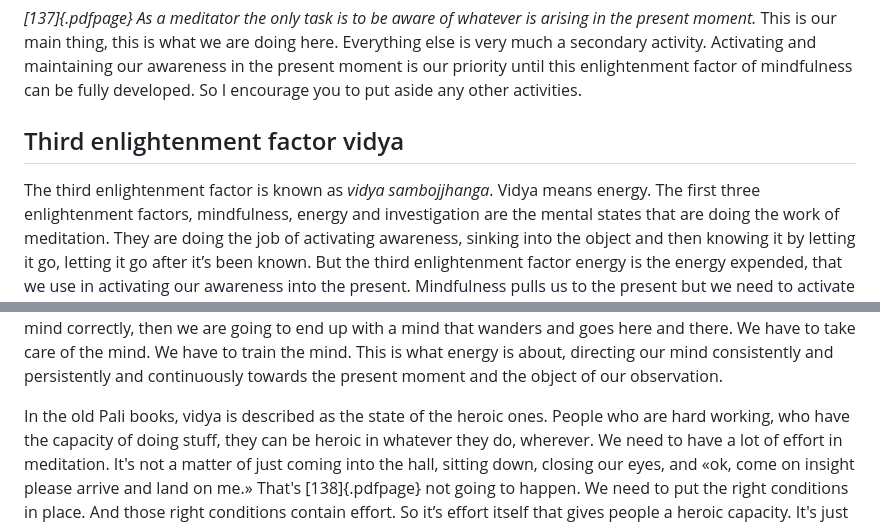
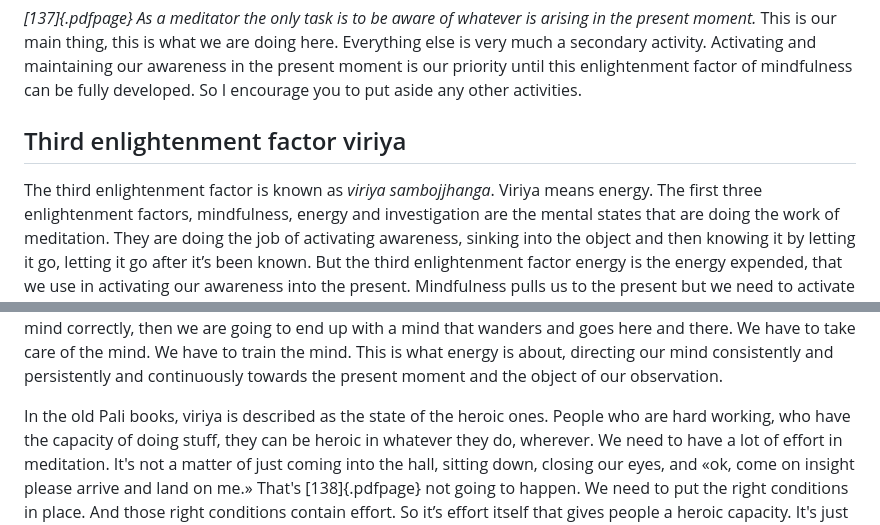
Before and after one commit to edhamma/markwell-truly, a Markdown page: 3-b.md, 2 parts joined by grey strips. Drawn GitHub-style.

Commit message:
vidya → viriya everywhere

```diff
--- a/3-b.md
+++ b/3-b.md
@@ -188,11 +188,11 @@ Everything else is very much a secondary activity. Activating and maintaining ou
 put aside any other activities.
 
 
-## Third enlightenment factor vidya
+## Third enlightenment factor viriya
 
 
 The third enlightenment factor is known as
-*vidya sambojjhanga*. Vidya
+*viriya sambojjhanga*. Viriya
 means  energy.  The  first  three  enlightenment  factors,  mindfulness,  energy
 and  investigation  are  the  mental  states  that  are  doing  the  work  of  meditation. They are doing the job of activating awareness, sinking into the object
 and then knowing it by letting it go, letting it go after it’s been known. But
@@ -212,7 +212,7 @@ the mind. This is what energy is about, directing our mind consistently and
 persistently and continuously towards the present moment and the object of
 our observation.
 
-In the old Pali books, vidya is described as the state of the heroic ones.
+In the old Pali books, viriya is described as the state of the heroic ones.
 People who are hard working, who have the capacity of doing stuff, they can
 be heroic in whatever they do, wherever. We need to have a lot of effort in
 meditation. It's not a matter of just coming into the hall, sitting down, closing our eyes, and «ok, come on insight please arrive and land on me.» That's
```
